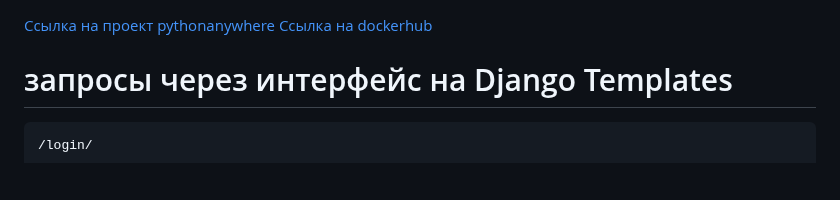
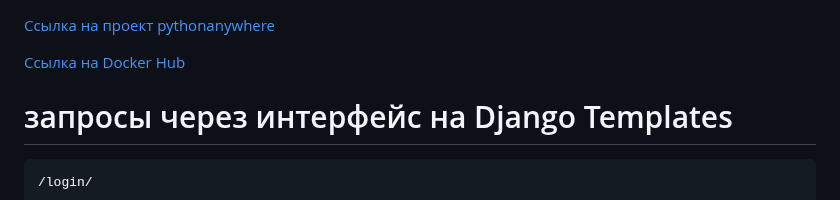
Before and after one commit to Ydtalel/Hammer_Systems, a Markdown page: README.md, the part around the change. GitHub-like rendering; blank space fills up the shorter version.

````diff
--- a/README.md
+++ b/README.md
@@ -1,5 +1,7 @@
 [Ссылка на проект pythonanywhere ](http://yurchik.pythonanywhere.com)
-[Ссылка на dockerhub](https://hub.docker.com/r/ydtalel/hammer_systems-web)
+
+[Ссылка на Docker Hub](https://hub.docker.com/r/ydtalel/hammer_systems-web)
+
 
 # запросы через интерфейс на Django Templates
 ```
````
